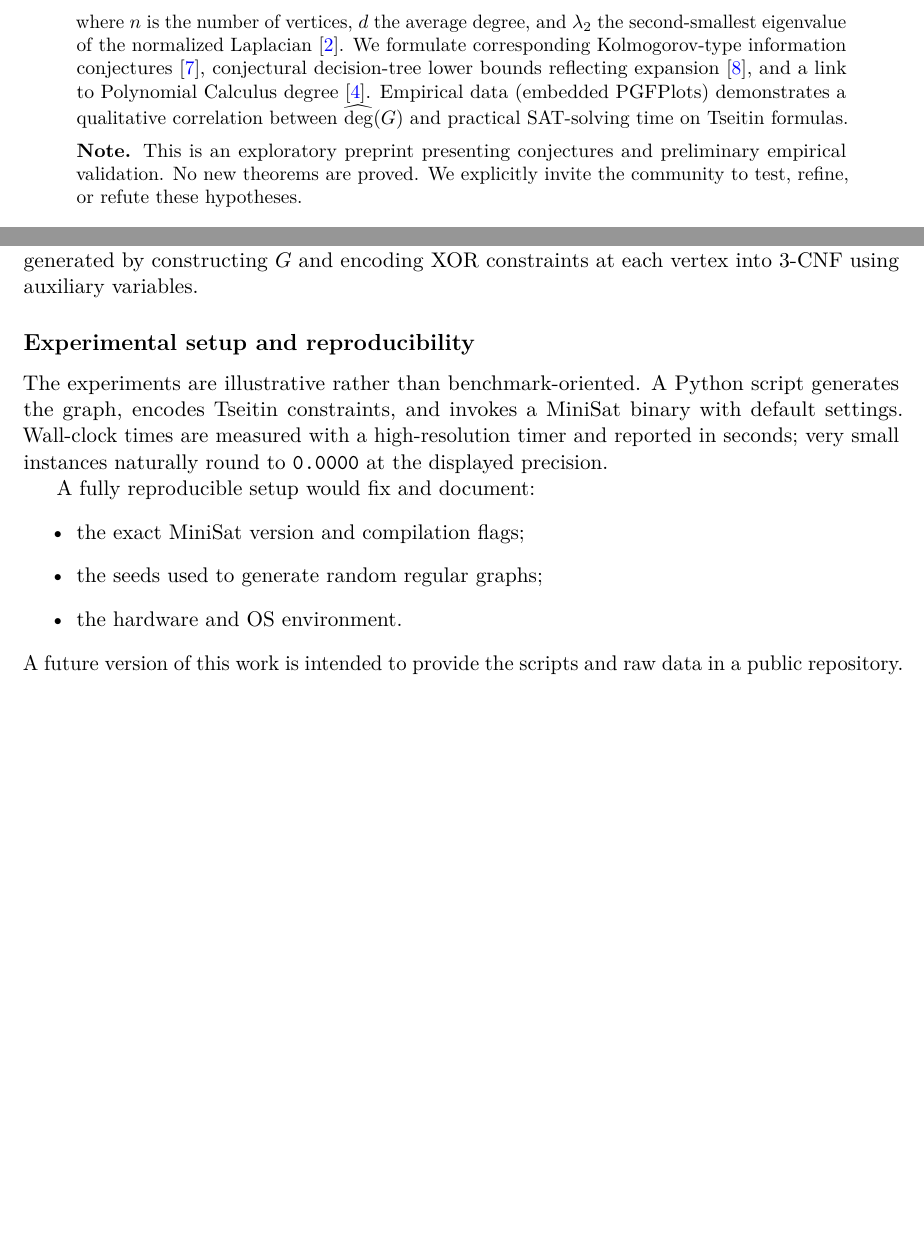
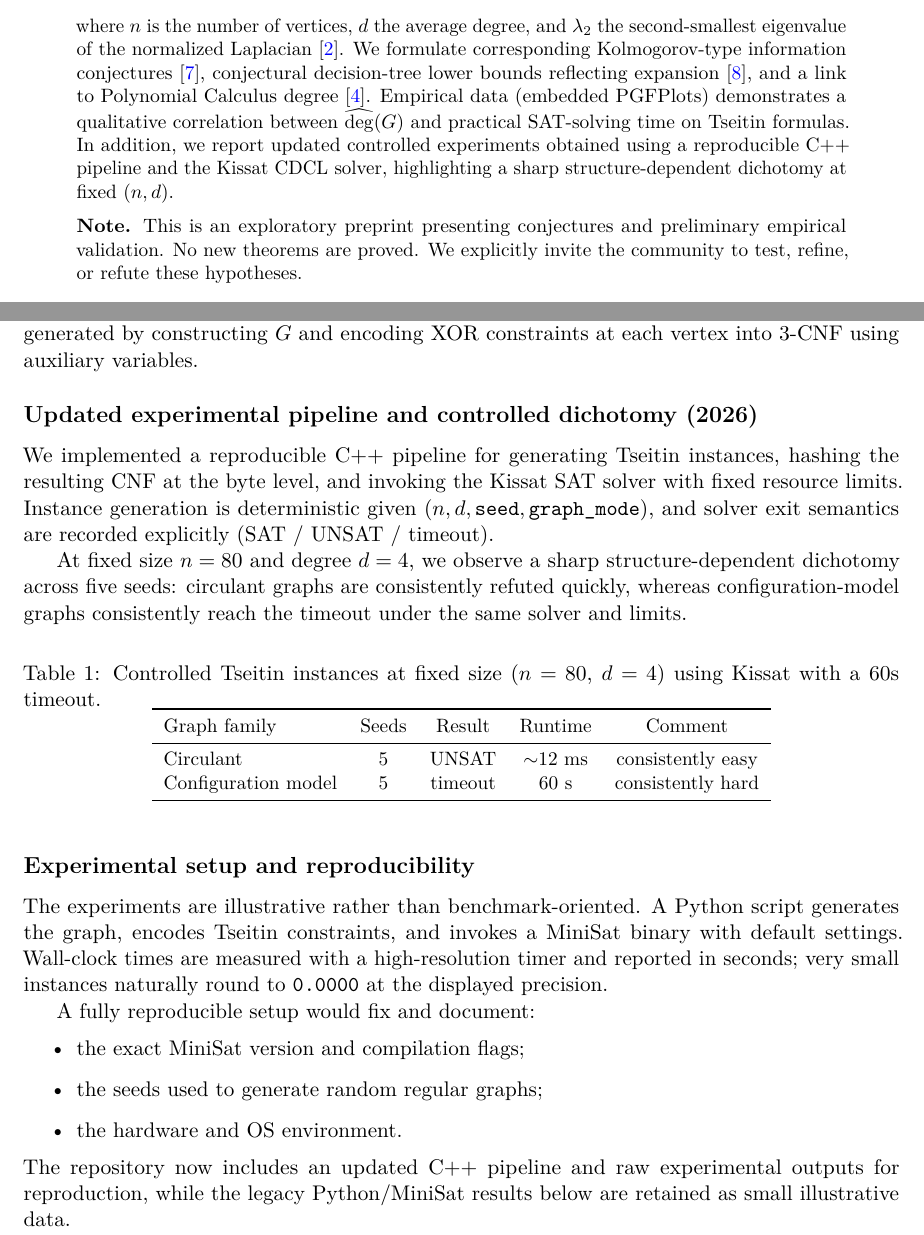
Before and after one commit to amandine-morin/Tseitin-Spectral-Complexity, a LaTeX paper (report/202602071952_amorin_minimal_proof_compression.tex): two parts of pages 1 and 4 of 7, joined at a grey line, cut so that both start at the same text, the shorter picture padded with empty space. Compiled offline with pdfLaTeX.

Commit message:
tex and pdf v2

```diff
--- a/report/202511270054_amorin_minimal_proof_compression.tex
+++ b/report/202602071952_amorin_minimal_proof_compression.tex
@@ -83,6 +83,9 @@ conjectural decision-tree lower bounds reflecting expansion~\cite{HooryLinialWig
 and a link to Polynomial Calculus degree~\cite{Razborov1998}.
 Empirical data (embedded PGFPlots) demonstrates a qualitative correlation between $\hdeg(G)$ and
 practical SAT-solving time on Tseitin formulas.
+% ---- UPDATED (minimal) ----
+In addition, we report updated controlled experiments obtained using a reproducible C++ pipeline
+and the Kissat CDCL solver, highlighting a sharp structure-dependent dichotomy at fixed $(n,d)$.
 
 \medskip
 \noindent\textbf{Note.} This is an exploratory preprint presenting conjectures and
@@ -282,6 +285,31 @@ Families include cycles $C_n$, grids, complete bipartite graphs, and random regu
 CNFs are generated by constructing $G$ and encoding XOR constraints at each vertex into
 3-CNF using auxiliary variables.
 
+% ---- UPDATED (new minimal subsection) ----
+\subsection*{Updated experimental pipeline and controlled dichotomy (2026)}
+
+We implemented a reproducible C++ pipeline for generating Tseitin instances, hashing the resulting
+CNF at the byte level, and invoking the Kissat SAT solver with fixed resource limits. Instance
+generation is deterministic given $(n,d,\texttt{seed},\texttt{graph\_mode})$, and solver exit semantics
+are recorded explicitly (SAT / UNSAT / timeout).
+
+At fixed size $n=80$ and degree $d=4$, we observe a sharp structure-dependent dichotomy across five seeds:
+circulant graphs are consistently refuted quickly, whereas configuration-model graphs consistently reach
+the timeout under the same solver and limits.
+
+\begin{table}[h]
+\centering\small
+\caption{Controlled Tseitin instances at fixed size ($n=80$, $d=4$) using Kissat with a 60s timeout.}
+\begin{tabular}{lcccc}
+\toprule
+Graph family & Seeds & Result & Runtime & Comment \\
+\midrule
+Circulant & 5 & UNSAT & $\sim$12 ms & consistently easy \\
+Configuration model & 5 & timeout & 60 s & consistently hard \\
+\bottomrule
+\end{tabular}
+\end{table}
+
 \subsection*{Experimental setup and reproducibility}
 
 The experiments are illustrative rather than benchmark-oriented.
@@ -296,8 +324,9 @@ A fully reproducible setup would fix and document:
   \item the seeds used to generate random regular graphs;
   \item the hardware and OS environment.
 \end{itemize}
-A future version of this work is intended to provide the scripts and raw data in
-a public repository.
+% ---- UPDATED (minimal: no longer "future version intended") ----
+The repository now includes an updated C++ pipeline and raw experimental outputs for reproduction,
+while the legacy Python/MiniSat results below are retained as small illustrative data.
 
 \subsection*{Dataset table}
 
```
Also changed, not shown: report/202602072144_amorin_minimal_proof_compression.pdf.pdf (added), report/202602071952_amorin_minimal_proof_compression.tex (7 more changed lines).
